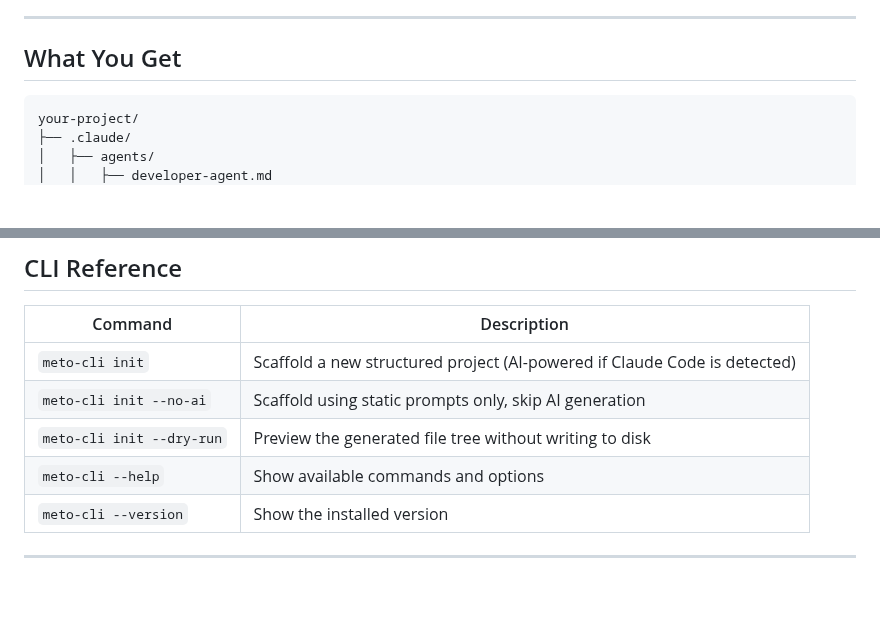
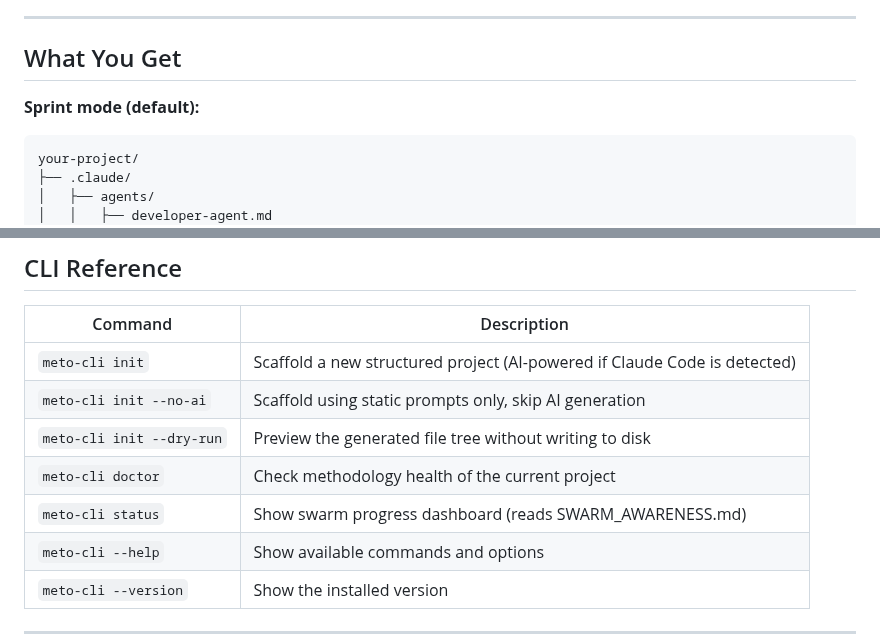
Before and after one commit to iLomer/Metho_agentic, a Markdown page: README.md, 2 parts joined by grey strips. GitHub-like rendering; blank space fills up the shorter version.

````diff
--- a/README.md
+++ b/README.md
@@ -58,6 +60,7 @@ Each preset populates your tech-stack description, definition of done (with stac
 
 ## What You Get
 
+**Sprint mode (default):**
 ```
 your-project/
 ├── .claude/
@@ -146,6 +197,8 @@ Meto scaffolds projects ready for Agent Teams out of the box:
 | `meto-cli init` | Scaffold a new structured project (AI-powered if Claude Code is detected) |
 | `meto-cli init --no-ai` | Scaffold using static prompts only, skip AI generation |
 | `meto-cli init --dry-run` | Preview the generated file tree without writing to disk |
+| `meto-cli doctor` | Check methodology health of the current project |
+| `meto-cli status` | Show swarm progress dashboard (reads SWARM_AWARENESS.md) |
 | `meto-cli --help` | Show available commands and options |
 | `meto-cli --version` | Show the installed version |
 
````
Also changed, not shown: other parts of README.md (+58 -8 lines), assets/demo.gif, 1 other file.
